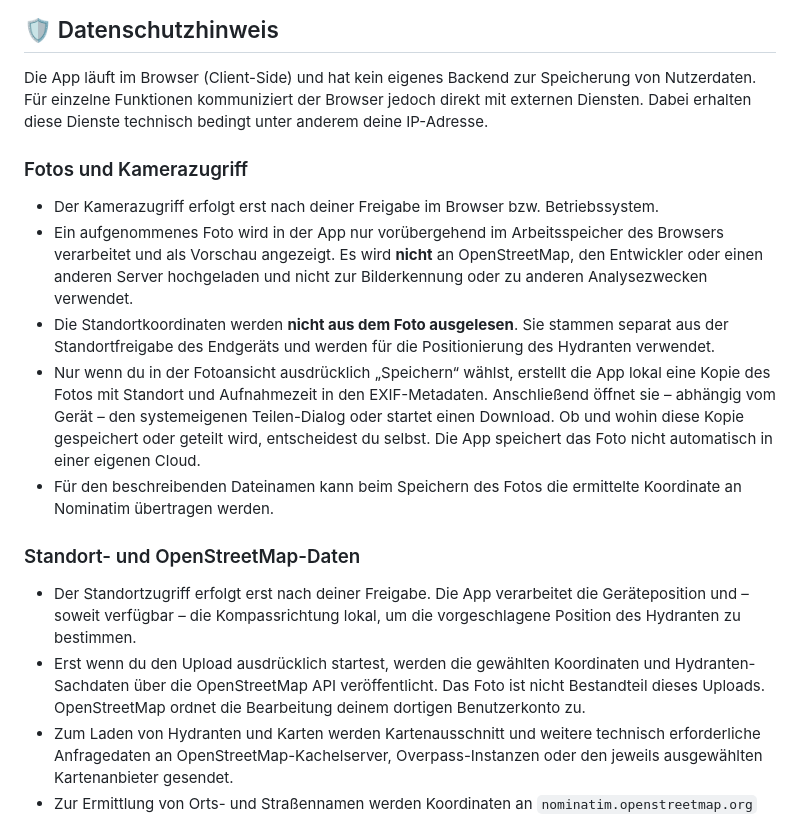
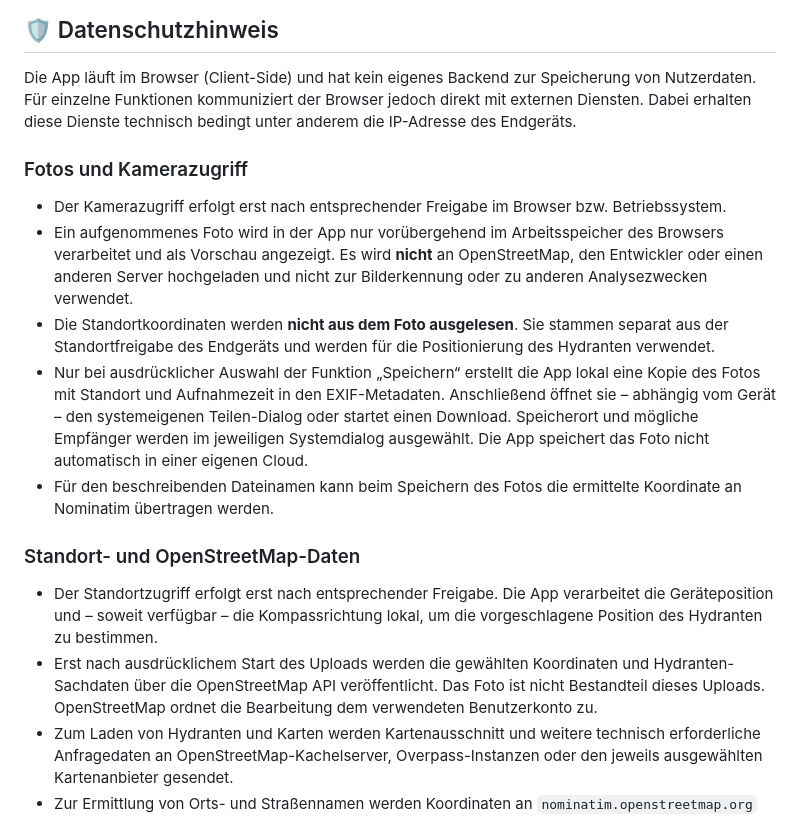
Before and after one commit to FrnkMrz/hydranten-app, a Markdown page: DISCLAIMER.md, the part around the change. Drawn GitHub-style.

Commit message:
docs: use neutral language in privacy notice

```diff
--- a/DISCLAIMER.md
+++ b/DISCLAIMER.md
@@ -12,20 +12,21 @@ Diese App ("Hydranten Jäger") ist ein privates Open-Source-Projekt zur Unterst
 
 Die App läuft im Browser (Client-Side) und hat kein eigenes Backend zur Speicherung von
 Nutzerdaten. Für einzelne Funktionen kommuniziert der Browser jedoch direkt mit externen
-Diensten. Dabei erhalten diese Dienste technisch bedingt unter anderem deine IP-Adresse.
+Diensten. Dabei erhalten diese Dienste technisch bedingt unter anderem die IP-Adresse des
+Endgeräts.
 
 ### Fotos und Kamerazugriff
 
-*   Der Kamerazugriff erfolgt erst nach deiner Freigabe im Browser bzw. Betriebssystem.
+*   Der Kamerazugriff erfolgt erst nach entsprechender Freigabe im Browser bzw. Betriebssystem.
 *   Ein aufgenommenes Foto wird in der App nur vorübergehend im Arbeitsspeicher des Browsers verarbeitet und als Vorschau angezeigt. Es wird **nicht** an OpenStreetMap, den Entwickler oder einen anderen Server hochgeladen und nicht zur Bilderkennung oder zu anderen Analysezwecken verwendet.
 *   Die Standortkoordinaten werden **nicht aus dem Foto ausgelesen**. Sie stammen separat aus der Standortfreigabe des Endgeräts und werden für die Positionierung des Hydranten verwendet.
-*   Nur wenn du in der Fotoansicht ausdrücklich „Speichern“ wählst, erstellt die App lokal eine Kopie des Fotos mit Standort und Aufnahmezeit in den EXIF-Metadaten. Anschließend öffnet sie – abhängig vom Gerät – den systemeigenen Teilen-Dialog oder startet einen Download. Ob und wohin diese Kopie gespeichert oder geteilt wird, entscheidest du selbst. Die App speichert das Foto nicht automatisch in einer eigenen Cloud.
+*   Nur bei ausdrücklicher Auswahl der Funktion „Speichern“ erstellt die App lokal eine Kopie des Fotos mit Standort und Aufnahmezeit in den EXIF-Metadaten. Anschließend öffnet sie – abhängig vom Gerät – den systemeigenen Teilen-Dialog oder startet einen Download. Speicherort und mögliche Empfänger werden im jeweiligen Systemdialog ausgewählt. Die App speichert das Foto nicht automatisch in einer eigenen Cloud.
 *   Für den beschreibenden Dateinamen kann beim Speichern des Fotos die ermittelte Koordinate an Nominatim übertragen werden.
 
 ### Standort- und OpenStreetMap-Daten
 
-*   Der Standortzugriff erfolgt erst nach deiner Freigabe. Die App verarbeitet die Geräteposition und – soweit verfügbar – die Kompassrichtung lokal, um die vorgeschlagene Position des Hydranten zu bestimmen.
-*   Erst wenn du den Upload ausdrücklich startest, werden die gewählten Koordinaten und Hydranten-Sachdaten über die OpenStreetMap API veröffentlicht. Das Foto ist nicht Bestandteil dieses Uploads. OpenStreetMap ordnet die Bearbeitung deinem dortigen Benutzerkonto zu.
+*   Der Standortzugriff erfolgt erst nach entsprechender Freigabe. Die App verarbeitet die Geräteposition und – soweit verfügbar – die Kompassrichtung lokal, um die vorgeschlagene Position des Hydranten zu bestimmen.
+*   Erst nach ausdrücklichem Start des Uploads werden die gewählten Koordinaten und Hydranten-Sachdaten über die OpenStreetMap API veröffentlicht. Das Foto ist nicht Bestandteil dieses Uploads. OpenStreetMap ordnet die Bearbeitung dem verwendeten Benutzerkonto zu.
 *   Zum Laden von Hydranten und Karten werden Kartenausschnitt und weitere technisch erforderliche Anfragedaten an OpenStreetMap-Kachelserver, Overpass-Instanzen oder den jeweils ausgewählten Kartenanbieter gesendet.
 *   Zur Ermittlung von Orts- und Straßennamen werden Koordinaten an `nominatim.openstreetmap.org` übertragen.
 
```
